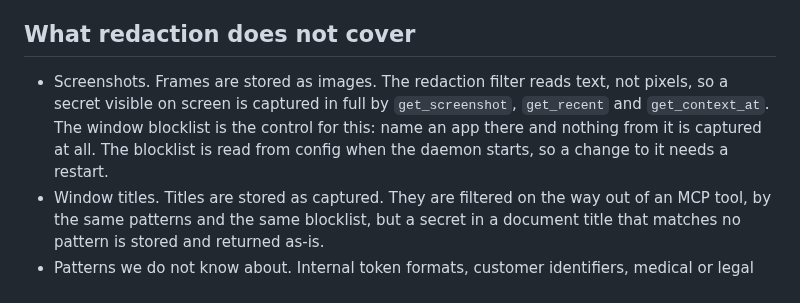
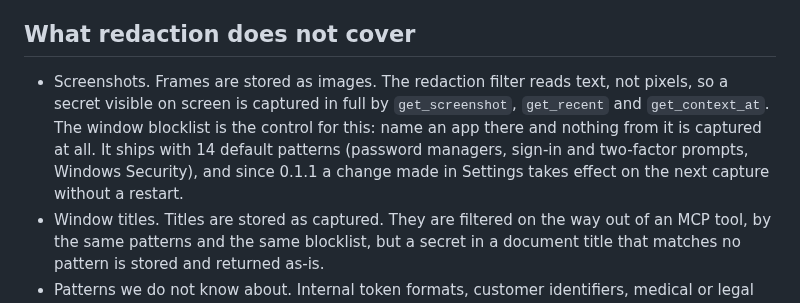
Before and after one commit to ContextPulse/contextpulse, a Markdown page: SECURITY.md, the part around the change. Rendered like a GitHub page.

Commit message:
docs(security): the window blocklist is live and ships with defaults
Claude-Session: https://claude.ai/code/session_01LJD49gGRttfKx1BXBdgBMD

```diff
--- a/SECURITY.md
+++ b/SECURITY.md
@@ -32,7 +32,7 @@ We will:
 
 ## What redaction does not cover
 
-- Screenshots. Frames are stored as images. The redaction filter reads text, not pixels, so a secret visible on screen is captured in full by `get_screenshot`, `get_recent` and `get_context_at`. The window blocklist is the control for this: name an app there and nothing from it is captured at all. The blocklist is read from config when the daemon starts, so a change to it needs a restart.
+- Screenshots. Frames are stored as images. The redaction filter reads text, not pixels, so a secret visible on screen is captured in full by `get_screenshot`, `get_recent` and `get_context_at`. The window blocklist is the control for this: name an app there and nothing from it is captured at all. It ships with 14 default patterns (password managers, sign-in and two-factor prompts, Windows Security), and since 0.1.1 a change made in Settings takes effect on the next capture without a restart.
 - Window titles. Titles are stored as captured. They are filtered on the way out of an MCP tool, by the same patterns and the same blocklist, but a secret in a document title that matches no pattern is stored and returned as-is.
 - Patterns we do not know about. Internal token formats, customer identifiers, medical or legal text, and anything else without a recognizable shape are stored verbatim.
 - Anything already on disk, until the sweep has run. Rows written before 0.1.1 are redacted in place on the first start after upgrade, one store at a time, each marked done only after a re-scan finds nothing. A store that was locked or interrupted mid-sweep is retried on the next start rather than skipped. `scripts/purge_clipboard_secrets.py` is still there for a manual run; it is a dry run by default and reports counts by category without printing the values.
```
